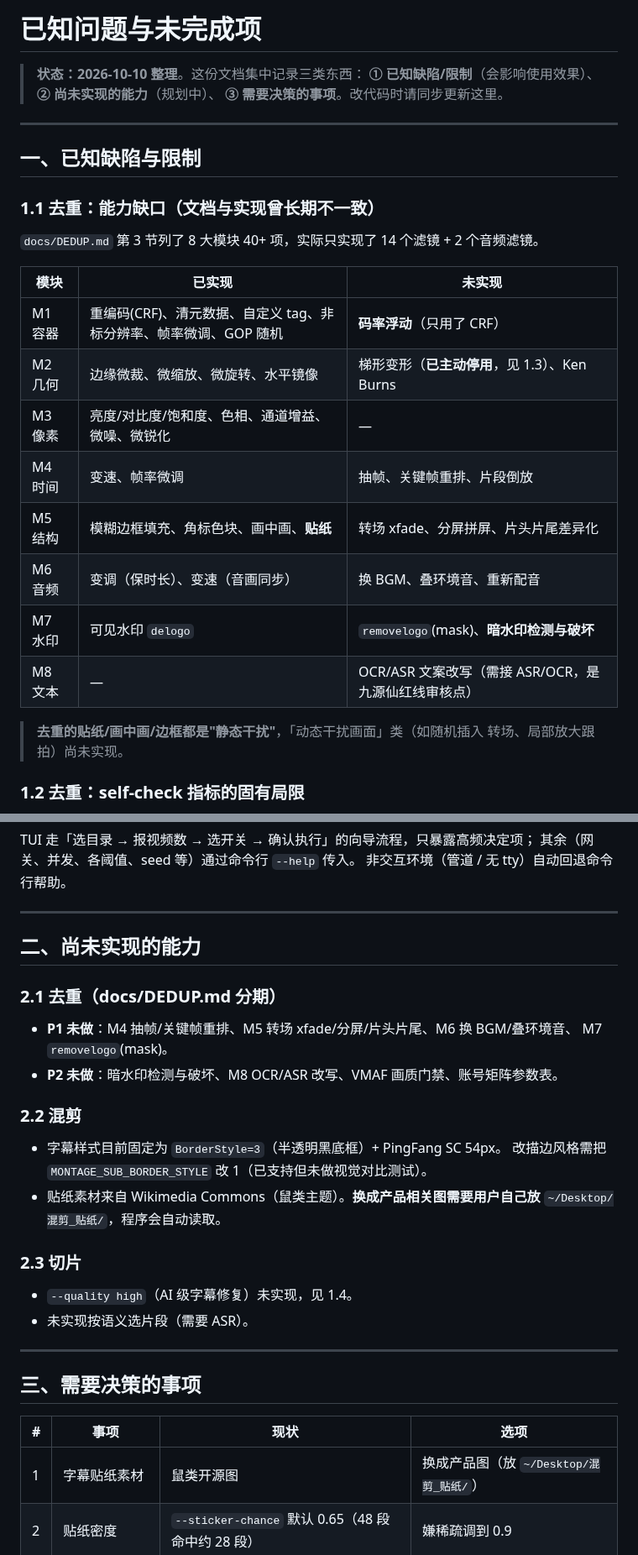
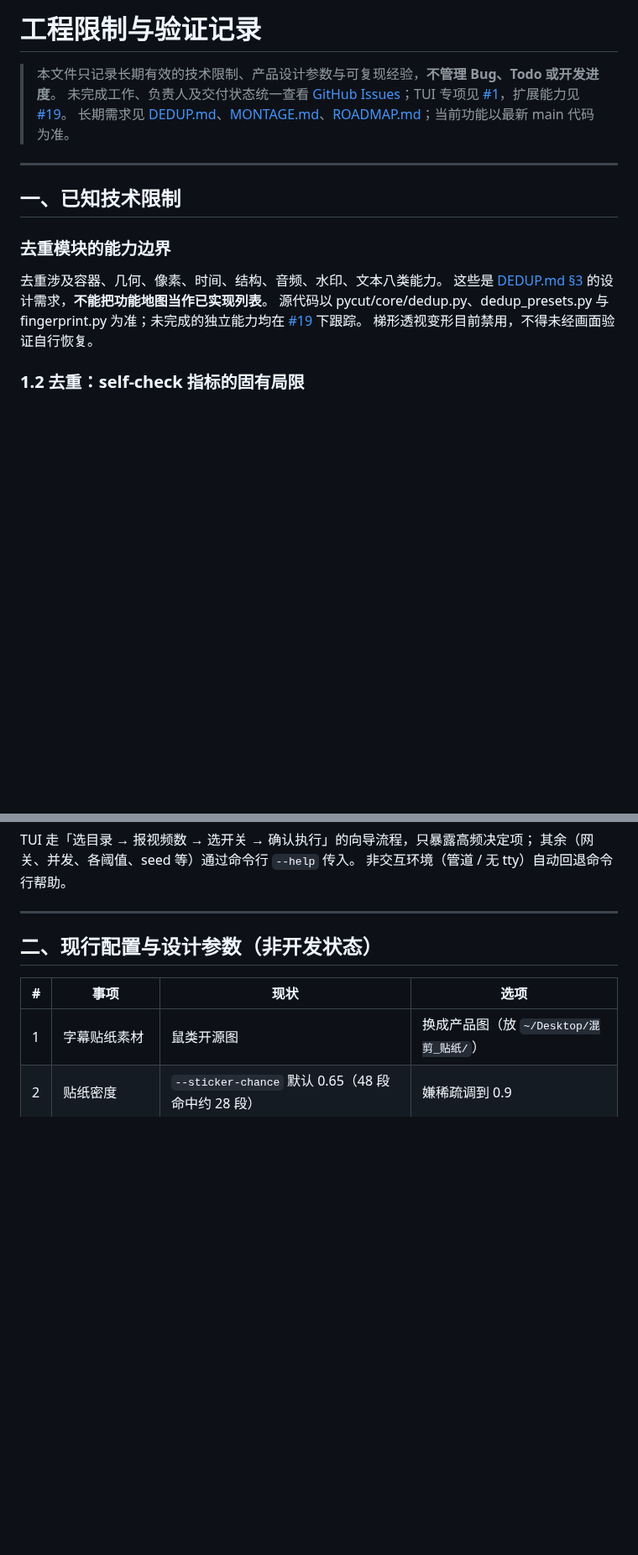
Before and after one commit to crazyniu/py-cut, a Markdown page: docs/ISSUES.md, 2 parts joined by grey strips. Shown at 84% size. GitHub-like rendering; blank space fills up the shorter version.

Commit message:
docs: make engineering notes non-task tracking (#11)

```diff
--- a/docs/ISSUES.md
+++ b/docs/ISSUES.md
@@ -1,31 +1,19 @@
-# 已知问题与未完成项
+# 工程限制与验证记录
 
-> **状态：2026-10-10 整理**。这份文档集中记录三类东西：
-> **① 已知缺陷/限制**（会影响使用效果）、**② 尚未实现的能力**（规划中）、
-> **③ 需要决策的事项**。改代码时请同步更新这里。
+> 本文件只记录长期有效的技术限制、产品设计参数与可复现经验，**不管理 Bug、Todo 或开发进度**。
+> 未完成工作、负责人及交付状态统一查看 [GitHub Issues](https://github.com/natefox2017/py-cut/issues)；TUI 专项见 [#1](https://github.com/natefox2017/py-cut/issues/1)，扩展能力见 [#19](https://github.com/natefox2017/py-cut/issues/19)。
+> 长期需求见 [DEDUP.md](DEDUP.md)、[MONTAGE.md](MONTAGE.md)、[ROADMAP.md](ROADMAP.md)；当前功能以最新 main 代码为准。
 
 ---
 
-## 一、已知缺陷与限制
+## 一、已知技术限制
 
-### 1.1 去重：能力缺口（文档与实现曾长期不一致）
+### 去重模块的能力边界
 
-`docs/DEDUP.md` 第 3 节列了 8 大模块 40+ 项，实际只实现了 14 个滤镜 + 2 个音频滤镜。
-
-| 模块 | 已实现 | 未实现 |
-|---|---|---|
-M1 容器 | 重编码(CRF)、清元数据、自定义 tag、非标分辨率、帧率微调、GOP 随机 | **码率浮动**（只用了 CRF） |
-M2 几何 | 边缘微裁、微缩放、微旋转、水平镜像 | 梯形变形（**已主动停用**，见 1.3）、Ken Burns |
-M3 像素 | 亮度/对比度/饱和度、色相、通道增益、微噪、微锐化 | — |
-M4 时间 | 变速、帧率微调 | 抽帧、关键帧重排、片段倒放 |
-M5 结构 | 模糊边框填充、角标色块、画中画、**贴纸** | 转场 xfade、分屏拼屏、片头片尾差异化 |
-M6 音频 | 变调（保时长）、变速（音画同步） | 换 BGM、叠环境音、重新配音 |
-M7 水印 | 可见水印 `delogo` | `removelogo`(mask)、**暗水印检测与破坏** |
-M8 文本 | — | OCR/ASR 文案改写（需接 ASR/OCR，是九源仙红线审核点） |
-
-> **去重的贴纸/画中画/边框都是"静态干扰"**，「动态干扰画面」类（如随机插入
-> 转场、局部放大跟拍）尚未实现。
-
+去重涉及容器、几何、像素、时间、结构、音频、水印、文本八类能力。
+这些是 [DEDUP.md §3](DEDUP.md) 的设计需求，**不能把功能地图当作已实现列表**。
+源代码以 pycut/core/dedup.py、dedup_presets.py 与 fingerprint.py 为准；未完成的独立能力均在 [#19](https://github.com/natefox2017/py-cut/issues/19) 下跟踪。
+梯形透视变形目前禁用，不得未经画面验证自行恢复。
 ### 1.2 去重：self-check 指标的固有局限
 
 - **pHash 测不出 M3 像素层和 M7 暗水印破坏的效果**。pHash 只取 DCT 8×8 低频 64 bit，
@@ -78,29 +66,7 @@ TUI 走「选目录 → 报视频数 → 选开关 → 确认执行」的向导
 
 ---
 
-## 二、尚未实现的能力
-
-### 2.1 去重（docs/DEDUP.md 分期）
-
-- **P1 未做**：M4 抽帧/关键帧重排、M5 转场 xfade/分屏/片头片尾、M6 换 BGM/叠环境音、
-  M7 `removelogo`(mask)。
-- **P2 未做**：暗水印检测与破坏、M8 OCR/ASR 改写、VMAF 画质门禁、账号矩阵参数表。
-
-### 2.2 混剪
-
-- 字幕样式目前固定为 `BorderStyle=3`（半透明黑底框）+ PingFang SC 54px。
-  改描边风格需把 `MONTAGE_SUB_BORDER_STYLE` 改 1（已支持但未做视觉对比测试）。
-- 贴纸素材来自 Wikimedia Commons（鼠类主题）。**换成产品相关图需要用户自己放**
-  `~/Desktop/混剪_贴纸/`，程序会自动读取。
-
-### 2.3 切片
-
-- `--quality high`（AI 级字幕修复）未实现，见 1.4。
-- 未实现按语义选片段（需要 ASR）。
-
----
-
-## 三、需要决策的事项
+## 二、现行配置与设计参数（非开发状态）
 
 | # | 事项 | 现状 | 选项 |
 |---|---|---|---|
```
Also changed, not shown: other parts of docs/ISSUES.md (+7 -8 lines).
